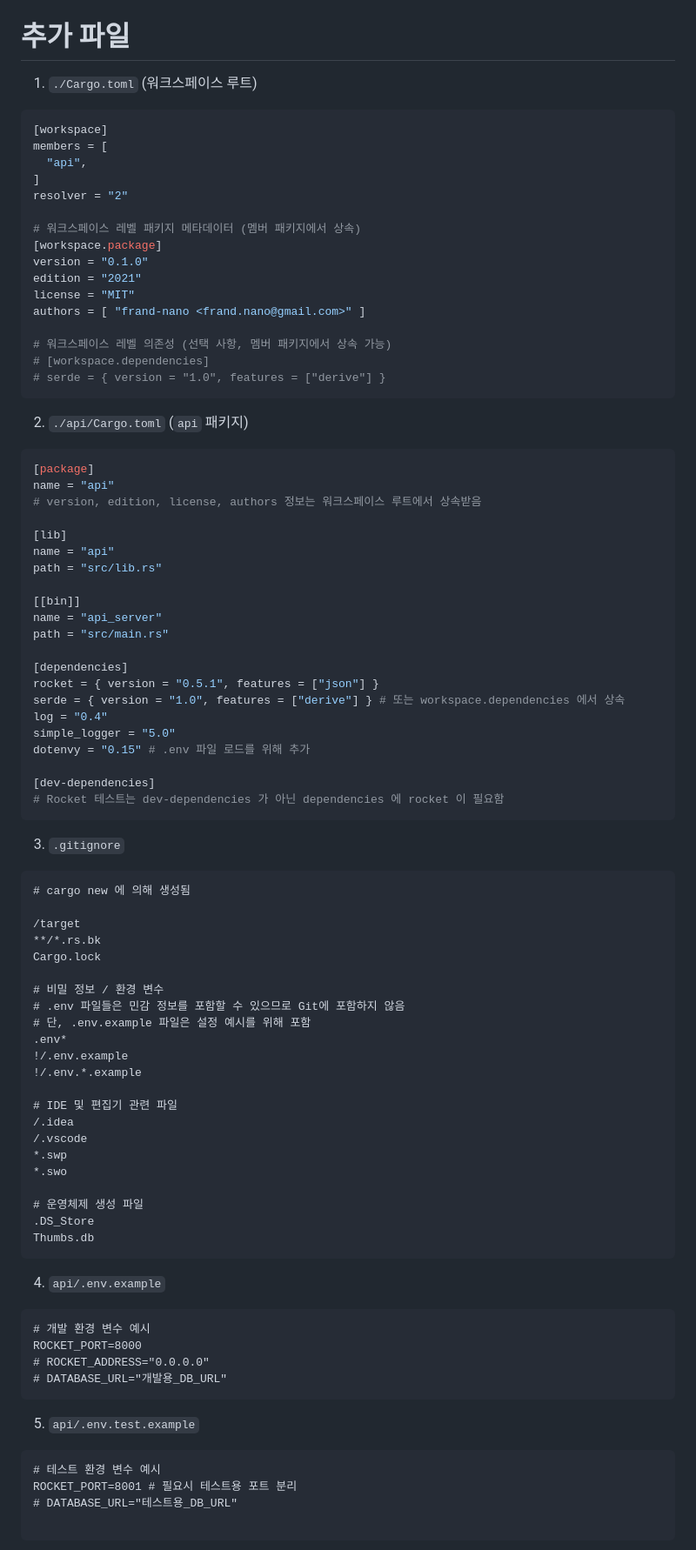
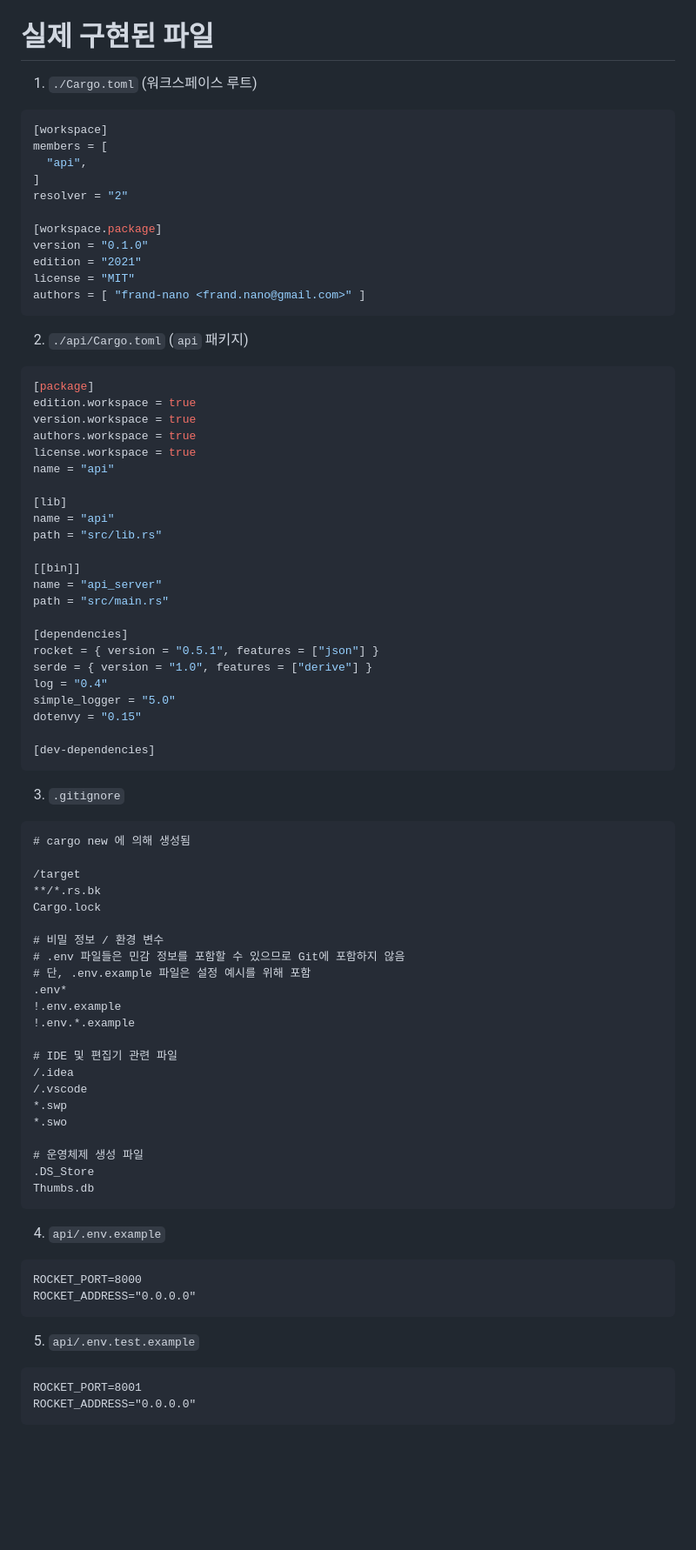
Before and after one commit to frand-nano/frand-api, a Markdown page: docs/guide_01.md, the part around the change printed below. Shown: that part at 87% size. Rendered like a GitHub page; blank space fills up the shorter version.

````diff
--- a/docs/guide_01.md
+++ b/docs/guide_01.md
@@ -78,8 +79,8 @@
   * 각 API 엔드포인트별 성공/실패 케이스 테스트 포함
   * 필요 시 `api/src/` 내부에 단위 테스트(`#[cfg(test)]`) 작성
 
-# 추가 파일
-1.  `./Cargo.toml` (워크스페이스 루트)
+# 실제 구현된 파일
+1. `./Cargo.toml` (워크스페이스 루트)
   ```toml
   [workspace]
   members = [
@@ -87,22 +88,21 @@
   ]
   resolver = "2"
 
-  # 워크스페이스 레벨 패키지 메타데이터 (멤버 패키지에서 상속)
   [workspace.package]
   version = "0.1.0"
   edition = "2021"
   license = "MIT"
   authors = [ "frand-nano <frand.nano@gmail.com>" ]
+  ```
 
-  # 워크스페이스 레벨 의존성 (선택 사항, 멤버 패키지에서 상속 가능)
-  # [workspace.dependencies]
-  # serde = { version = "1.0", features = ["derive"] }
-  ```
-2.  `./api/Cargo.toml` (`api` 패키지)
+2. `./api/Cargo.toml` (`api` 패키지)
   ```toml
   [package]
+  edition.workspace = true
+  version.workspace = true
+  authors.workspace = true
+  license.workspace = true
   name = "api"
-  # version, edition, license, authors 정보는 워크스페이스 루트에서 상속받음
 
   [lib]
   name = "api"
@@ -114,15 +114,15 @@
 
   [dependencies]
   rocket = { version = "0.5.1", features = ["json"] }
-  serde = { version = "1.0", features = ["derive"] } # 또는 workspace.dependencies 에서 상속
+  serde = { version = "1.0", features = ["derive"] }
   log = "0.4"
   simple_logger = "5.0"
-  dotenvy = "0.15" # .env 파일 로드를 위해 추가
+  dotenvy = "0.15"
 
   [dev-dependencies]
-  # Rocket 테스트는 dev-dependencies 가 아닌 dependencies 에 rocket 이 필요함
   ```
-3.  `.gitignore`
+
+3. `.gitignore`
   ```gitignore
   # cargo new 에 의해 생성됨
 
@@ -134,8 +134,8 @@
   # .env 파일들은 민감 정보를 포함할 수 있으므로 Git에 포함하지 않음
   # 단, .env.example 파일은 설정 예시를 위해 포함
   .env*
-  !/.env.example
-  !/.env.*.example
+  !.env.example
+  !.env.*.example
 
   # IDE 및 편집기 관련 파일
   /.idea
@@ -147,15 +147,15 @@
   .DS_Store
   Thumbs.db
   ```
-4.  `api/.env.example`
+
+4. `api/.env.example`
   ```dotenv
-  # 개발 환경 변수 예시
   ROCKET_PORT=8000
-  # ROCKET_ADDRESS="0.0.0.0"
-  # DATABASE_URL="개발용_DB_URL"
+  ROCKET_ADDRESS="0.0.0.0"
   ```
-5.  `api/.env.test.example`
+
+5. `api/.env.test.example`
   ```dotenv
-  # 테스트 환경 변수 예시
-  ROCKET_PORT=8001 # 필요시 테스트용 포트 분리
-  # DATABASE_URL="테스트용_DB_URL"
+  ROCKET_PORT=8001
+  ROCKET_ADDRESS="0.0.0.0"
+  ```
````
Also changed, not shown: other parts of docs/guide_01.md (+3 -2 lines), README.md (added, +51 -0 lines), api/README.md (added, +52 -0 lines).
